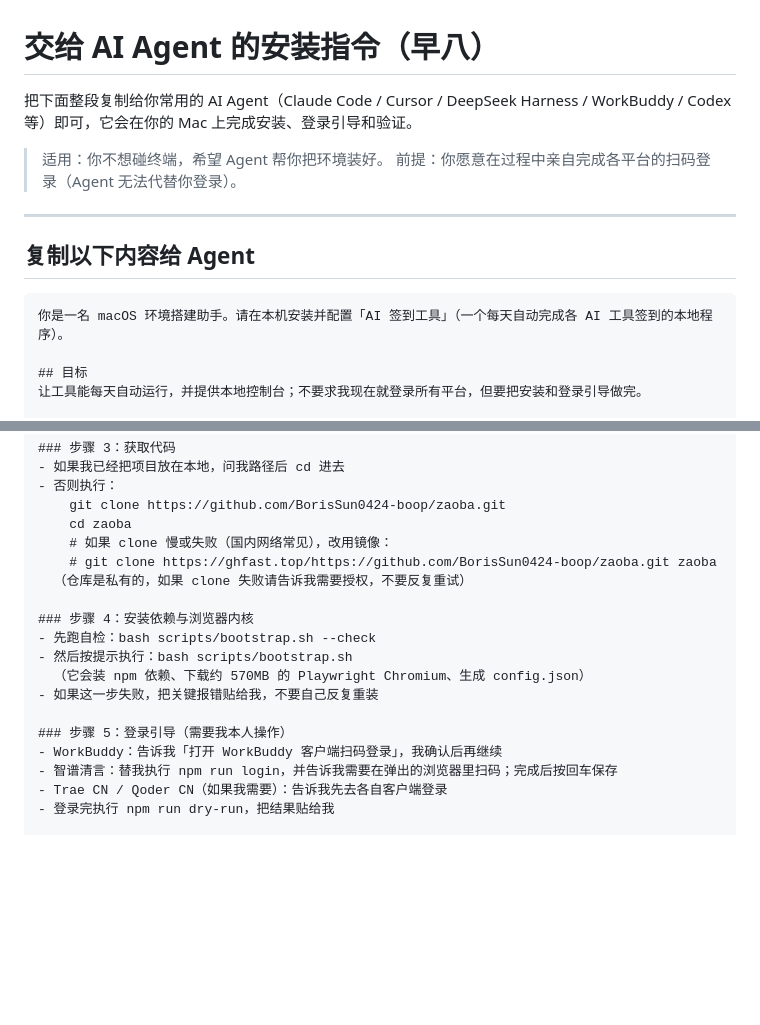
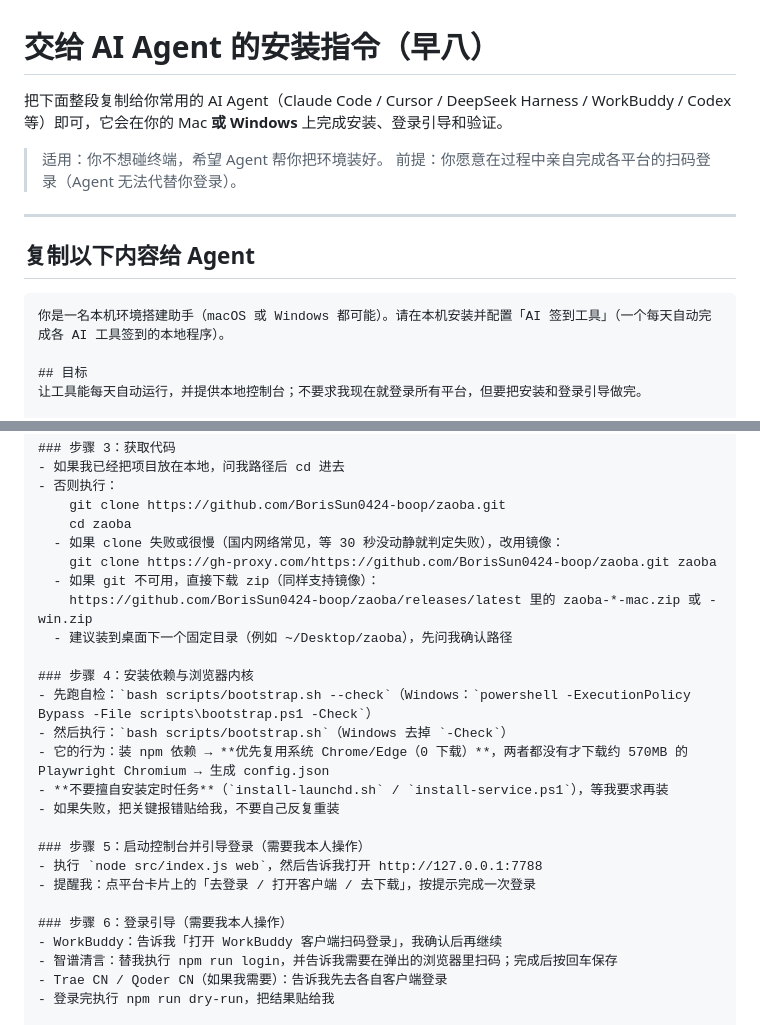
Before and after one commit to BorisSun0424-boop/ai-daily-checkin, a Markdown page: docs/AGENT-PROMPT.md, 2 parts joined by grey strips. Rendered like a GitHub page; blank space fills up the shorter version.

Commit message:
docs(agent-prompt): 支持 Windows、修正镜像地址、浏览器复用说明、明确不装定时任务

````diff
--- a/docs/AGENT-PROMPT.md
+++ b/docs/AGENT-PROMPT.md
@@ -1,6 +1,6 @@
 # 交给 AI Agent 的安装指令（早八）
 
-把下面整段复制给你常用的 AI Agent（Claude Code / Cursor / DeepSeek Harness / WorkBuddy / Codex 等）即可，它会在你的 Mac 上完成安装、登录引导和验证。
+把下面整段复制给你常用的 AI Agent（Claude Code / Cursor / DeepSeek Harness / WorkBuddy / Codex 等）即可，它会在你的 Mac **或 Windows** 上完成安装、登录引导和验证。
 
 > 适用：你不想碰终端，希望 Agent 帮你把环境装好。
 > 前提：你愿意在过程中亲自完成各平台的扫码登录（Agent 无法代替你登录）。
@@ -10,7 +10,7 @@
 ## 复制以下内容给 Agent
 
 ```
-你是一名 macOS 环境搭建助手。请在本机安装并配置「AI 签到工具」（一个每天自动完成各 AI 工具签到的本地程序）。
+你是一名本机环境搭建助手（macOS 或 Windows 都可能）。请在本机安装并配置「AI 签到工具」（一个每天自动完成各 AI 工具签到的本地程序）。
 
 ## 目标
 让工具能每天自动运行，并提供本地控制台；不要求我现在就登录所有平台，但要把安装和登录引导做完。
@@ -46,17 +46,24 @@
 - 否则执行：
     git clone https://github.com/BorisSun0424-boop/zaoba.git
     cd zaoba
-    # 如果 clone 慢或失败（国内网络常见），改用镜像：
-    # git clone https://ghfast.top/https://github.com/BorisSun0424-boop/zaoba.git zaoba
-  （仓库是私有的，如果 clone 失败请告诉我需要授权，不要反复重试）
+  - 如果 clone 失败或很慢（国内网络常见，等 30 秒没动静就判定失败），改用镜像：
+    git clone https://gh-proxy.com/https://github.com/BorisSun0424-boop/zaoba.git zaoba
+  - 如果 git 不可用，直接下载 zip（同样支持镜像）：
+    https://github.com/BorisSun0424-boop/zaoba/releases/latest 里的 zaoba-*-mac.zip 或 -win.zip
+  - 建议装到桌面下一个固定目录（例如 ~/Desktop/zaoba），先问我确认路径
 
 ### 步骤 4：安装依赖与浏览器内核
-- 先跑自检：bash scripts/bootstrap.sh --check
-- 然后按提示执行：bash scripts/bootstrap.sh
-  （它会装 npm 依赖、下载约 570MB 的 Playwright Chromium、生成 config.json）
-- 如果这一步失败，把关键报错贴给我，不要自己反复重装
+- 先跑自检：`bash scripts/bootstrap.sh --check`（Windows：`powershell -ExecutionPolicy Bypass -File scripts\bootstrap.ps1 -Check`）
+- 然后执行：`bash scripts/bootstrap.sh`（Windows 去掉 `-Check`）
+- 它的行为：装 npm 依赖 → **优先复用系统 Chrome/Edge（0 下载）**，两者都没有才下载约 570MB 的 Playwright Chromium → 生成 config.json
+- **不要擅自安装定时任务**（`install-launchd.sh` / `install-service.ps1`），等我要求再装
+- 如果失败，把关键报错贴给我，不要自己反复重装
 
-### 步骤 5：登录引导（需要我本人操作）
+### 步骤 5：启动控制台并引导登录（需要我本人操作）
+- 执行 `node src/index.js web`，然后告诉我打开 http://127.0.0.1:7788
+- 提醒我：点平台卡片上的「去登录 / 打开客户端 / 去下载」，按提示完成一次登录
+
+### 步骤 6：登录引导（需要我本人操作）
 - WorkBuddy：告诉我「打开 WorkBuddy 客户端扫码登录」，我确认后再继续
 - 智谱清言：替我执行 npm run login，并告诉我需要在弹出的浏览器里扫码；完成后按回车保存
 - Trae CN / Qoder CN（如果我需要）：告诉我先去各自客户端登录
````
